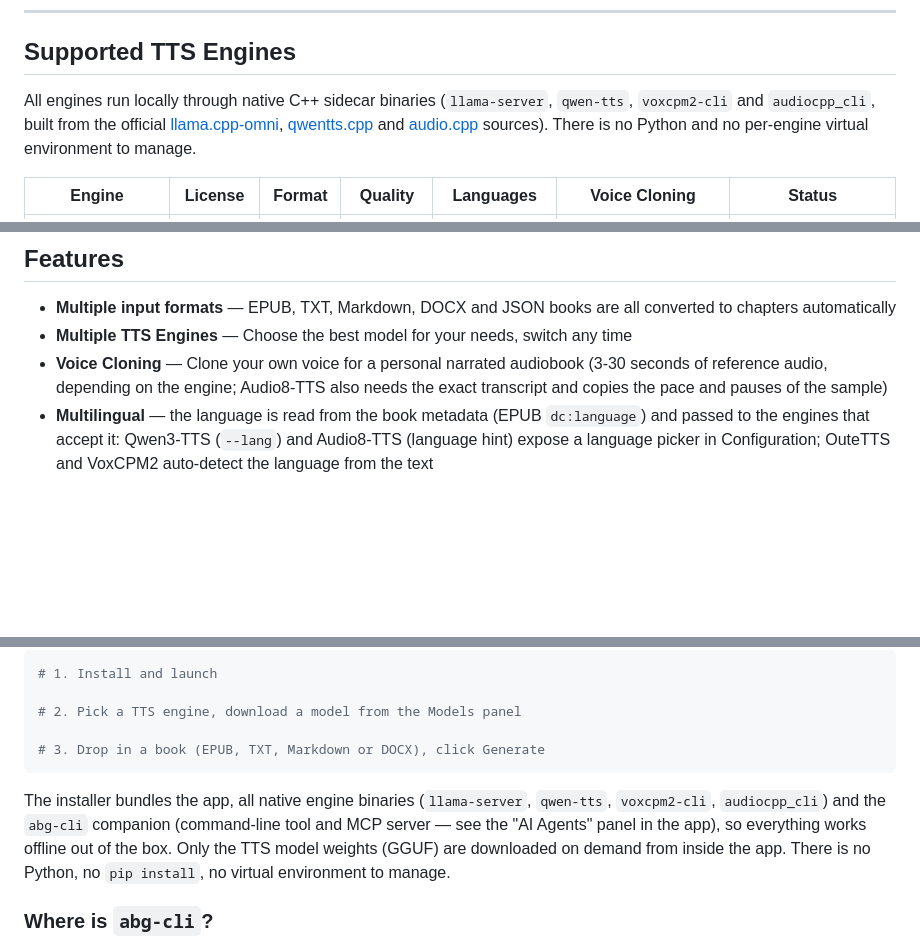
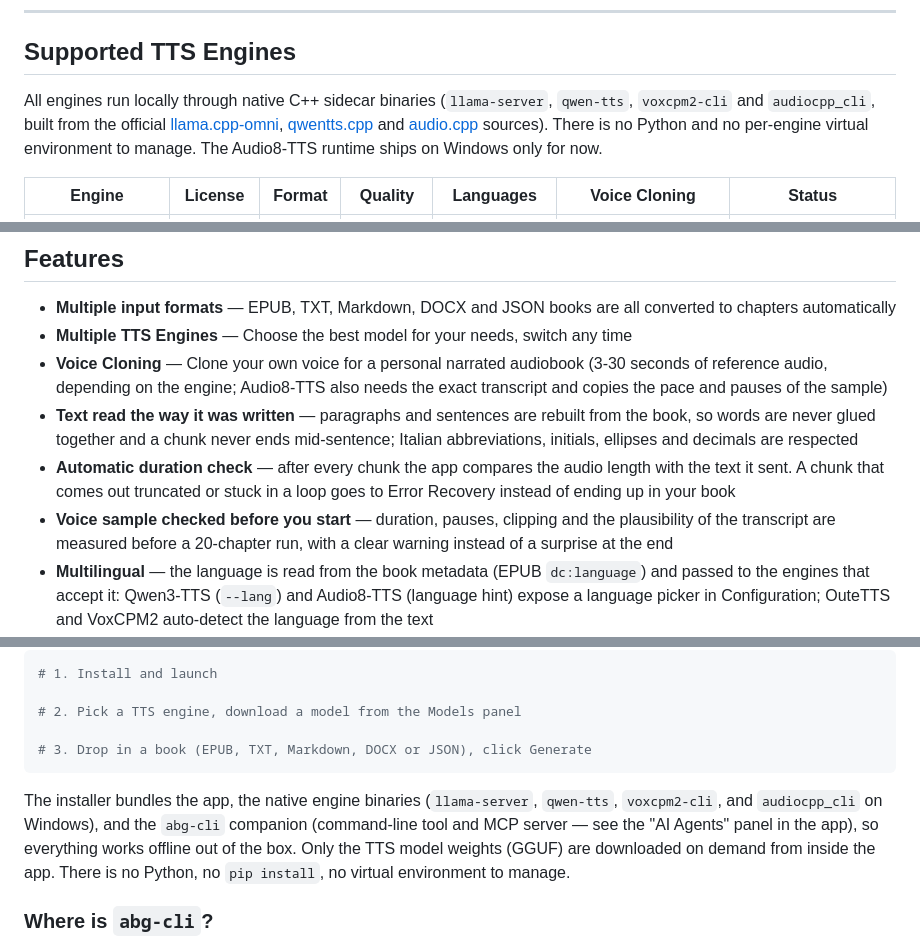
Before and after one commit to ACarloGitHub/Audiobook-Generator, a Markdown page: README.md, 3 parts joined by grey strips. Rendered like a GitHub page; blank space fills up the shorter version.

Commit message:
docs: align README with the v0.5.0 state and November fixes

````diff
--- a/README.md
+++ b/README.md
@@ -39,7 +39,7 @@
 
 ## Supported TTS Engines
 
-All engines run locally through native C++ sidecar binaries (`llama-server`, `qwen-tts`, `voxcpm2-cli` and `audiocpp_cli`, built from the official [llama.cpp-omni](https://github.com/tc-mb/llama.cpp-omni), [qwentts.cpp](https://github.com/ServeurpersoCom/qwentts.cpp) and [audio.cpp](https://github.com/0xShug0/audio.cpp) sources). There is no Python and no per-engine virtual environment to manage.
+All engines run locally through native C++ sidecar binaries (`llama-server`, `qwen-tts`, `voxcpm2-cli` and `audiocpp_cli`, built from the official [llama.cpp-omni](https://github.com/tc-mb/llama.cpp-omni), [qwentts.cpp](https://github.com/ServeurpersoCom/qwentts.cpp) and [audio.cpp](https://github.com/0xShug0/audio.cpp) sources). There is no Python and no per-engine virtual environment to manage. The Audio8-TTS runtime ships on Windows only for now.
 
 | Engine | License | Format | Quality | Languages | Voice Cloning | Status |
 |--------|---------|--------|---------|-----------|---------------|--------|
@@ -57,6 +57,9 @@ Each model has its own license. You are responsible for reviewing and accepting
 - **Multiple input formats** — EPUB, TXT, Markdown, DOCX and JSON books are all converted to chapters automatically
 - **Multiple TTS Engines** — Choose the best model for your needs, switch any time
 - **Voice Cloning** — Clone your own voice for a personal narrated audiobook (3-30 seconds of reference audio, depending on the engine; Audio8-TTS also needs the exact transcript and copies the pace and pauses of the sample)
+- **Text read the way it was written** — paragraphs and sentences are rebuilt from the book, so words are never glued together and a chunk never ends mid-sentence; Italian abbreviations, initials, ellipses and decimals are respected
+- **Automatic duration check** — after every chunk the app compares the audio length with the text it sent. A chunk that comes out truncated or stuck in a loop goes to Error Recovery instead of ending up in your book
+- **Voice sample checked before you start** — duration, pauses, clipping and the plausibility of the transcript are measured before a 20-chapter run, with a clear warning instead of a surprise at the end
 - **Multilingual** — the language is read from the book metadata (EPUB `dc:language`) and passed to the engines that accept it: Qwen3-TTS (`--lang`) and Audio8-TTS (language hint) expose a language picker in Configuration; OuteTTS and VoxCPM2 auto-detect the language from the text
 - **Recovery Mode** — Resume interrupted generations from where they left off, with full manual control: retry failed chunks, split long chunks and retry, or merge chunks by hand
 - **User-chosen quantization** — Pick the model quantization that fits your hardware (e.g. VoxCPM2 Q8_0 vs F16)
@@ -90,10 +93,10 @@ Then:
 
 # 2. Pick a TTS engine, download a model from the Models panel
 
-# 3. Drop in a book (EPUB, TXT, Markdown or DOCX), click Generate
+# 3. Drop in a book (EPUB, TXT, Markdown, DOCX or JSON), click Generate
 ```
 
-The installer bundles the app, all native engine binaries (`llama-server`, `qwen-tts`, `voxcpm2-cli`, `audiocpp_cli`) and the `abg-cli` companion (command-line tool and MCP server — see the "AI Agents" panel in the app), so everything works offline out of the box. Only the TTS model weights (GGUF) are downloaded on demand from inside the app. There is no Python, no `pip install`, no virtual environment to manage.
+The installer bundles the app, the native engine binaries (`llama-server`, `qwen-tts`, `voxcpm2-cli`, and `audiocpp_cli` on Windows), and the `abg-cli` companion (command-line tool and MCP server — see the "AI Agents" panel in the app), so everything works offline out of the box. Only the TTS model weights (GGUF) are downloaded on demand from inside the app. There is no Python, no `pip install`, no virtual environment to manage.
 
 ### Where is `abg-cli`?
 
````
Also changed, not shown: other parts of README.md (+1 -1 lines).
